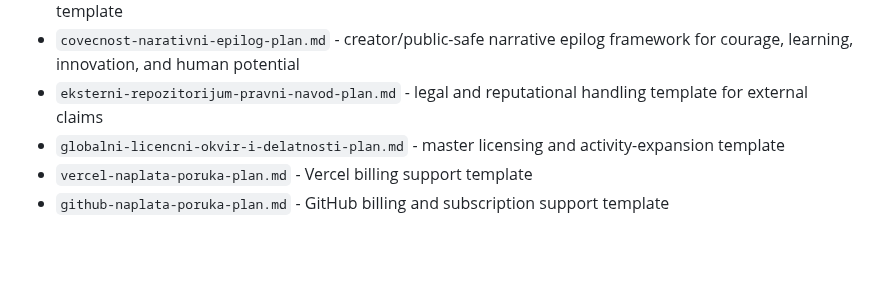
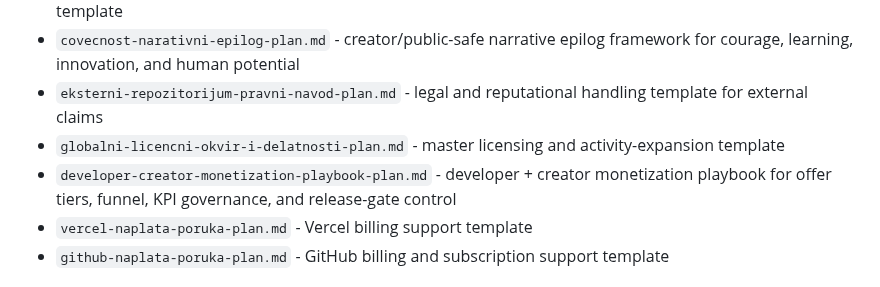
Before and after one commit to spaja86/Ai-Iq-World-Bank, a Markdown page: README.md, the part around the change. Drawn GitHub-style; blank space fills up the shorter version.

Commit message:
Add developer-creator monetization playbook plan
Co-authored-by: spaja86 <33865972+spaja86@users.noreply.github.com>

```diff
--- a/README.md
+++ b/README.md
@@ -116,6 +116,7 @@ The interface must show numeric score, maturity status, operational interpretati
 - `covecnost-narativni-epilog-plan.md` - creator/public-safe narrative epilog framework for courage, learning, innovation, and human potential
 - `eksterni-repozitorijum-pravni-navod-plan.md` - legal and reputational handling template for external claims
 - `globalni-licencni-okvir-i-delatnosti-plan.md` - master licensing and activity-expansion template
+- `developer-creator-monetization-playbook-plan.md` - developer + creator monetization playbook for offer tiers, funnel, KPI governance, and release-gate control
 - `vercel-naplata-poruka-plan.md` - Vercel billing support template
 - `github-naplata-poruka-plan.md` - GitHub billing and subscription support template
 
```
Also changed, not shown: developer-creator-monetization-playbook-plan.md (added, +149 -0 lines), docs/document-portfolio.md (+3 -0 lines).
